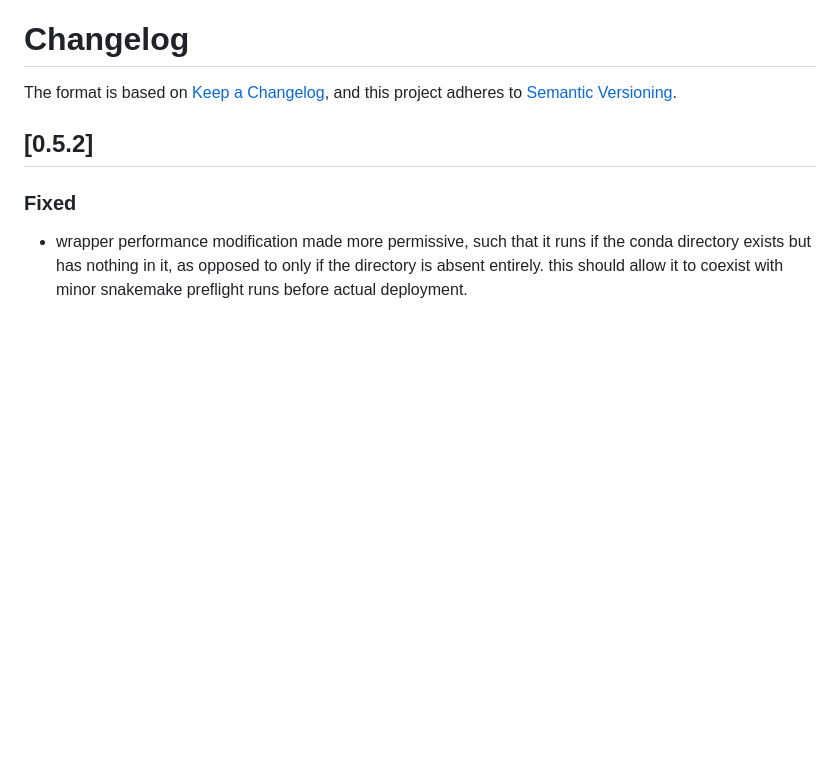
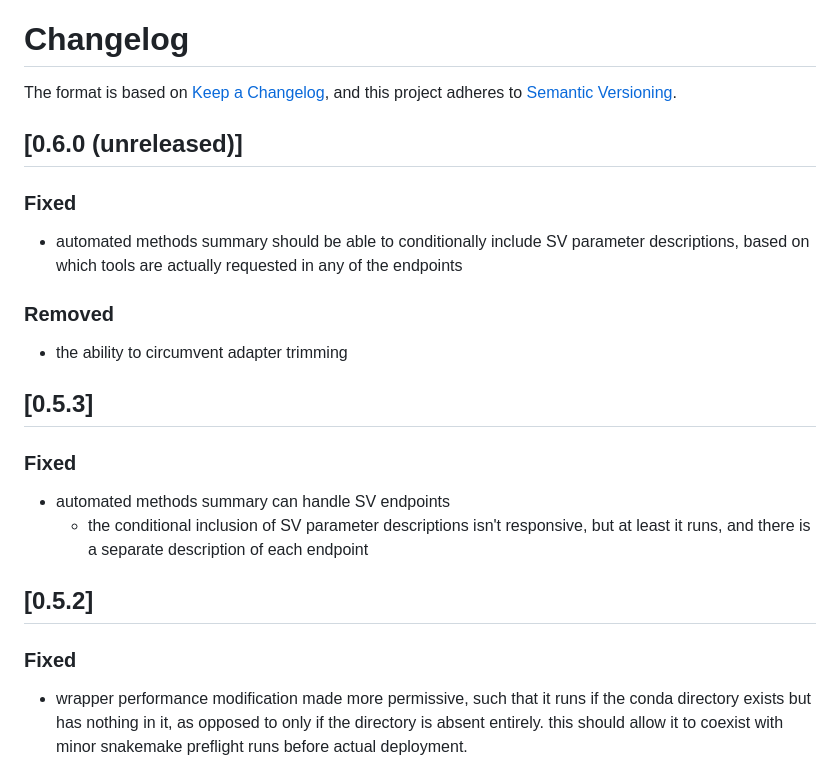
Before and after one commit to UCI-GREGoR/wgs-calling, a Markdown page: CHANGELOG.md, the part around the change. Drawn GitHub-style; blank space fills up the shorter version.

Commit message:
docs: update changelog

```diff
--- a/CHANGELOG.md
+++ b/CHANGELOG.md
@@ -2,6 +2,25 @@
 
 The format is based on [Keep a Changelog](https://keepachangelog.com/en/1.0.0/),
 and this project adheres to [Semantic Versioning](https://semver.org/spec/v2.0.0.html).
+
+## [0.6.0 (unreleased)]
+
+### Fixed
+
+- automated methods summary should be able to conditionally include SV parameter descriptions,
+  based on which tools are actually requested in any of the endpoints
+
+### Removed
+
+- the ability to circumvent adapter trimming
+
+## [0.5.3]
+
+### Fixed
+
+- automated methods summary can handle SV endpoints
+  - the conditional inclusion of SV parameter descriptions isn't responsive, but at least it runs,
+    and there is a separate description of each endpoint
 
 ## [0.5.2]
 
```
